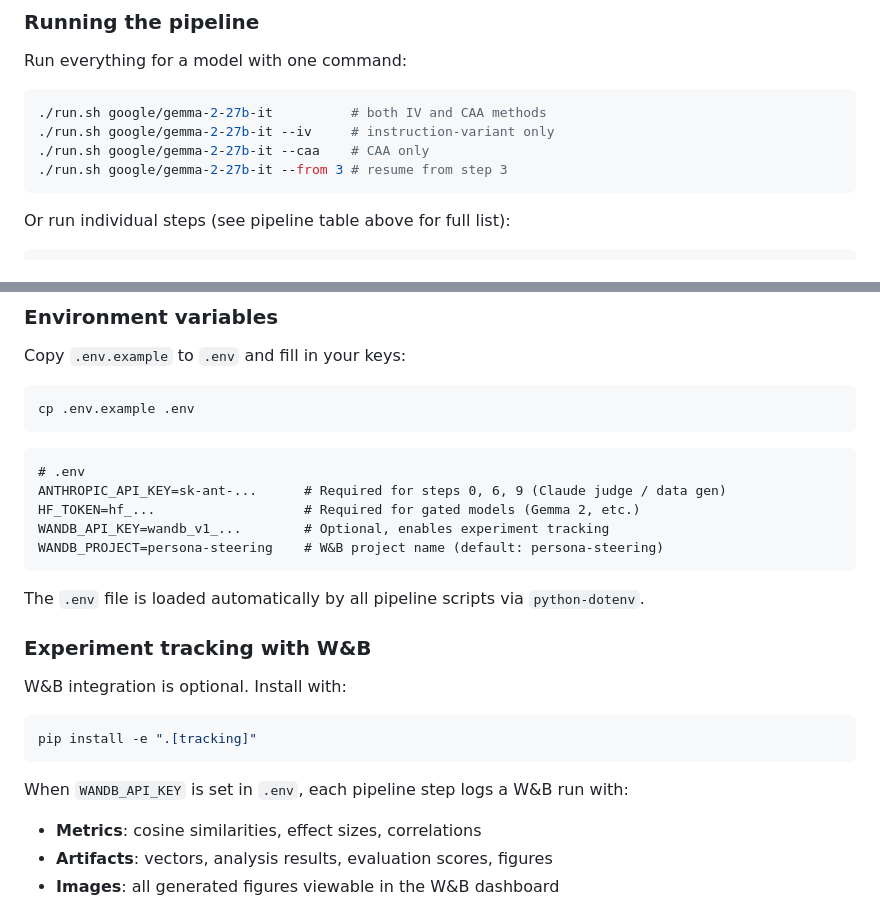
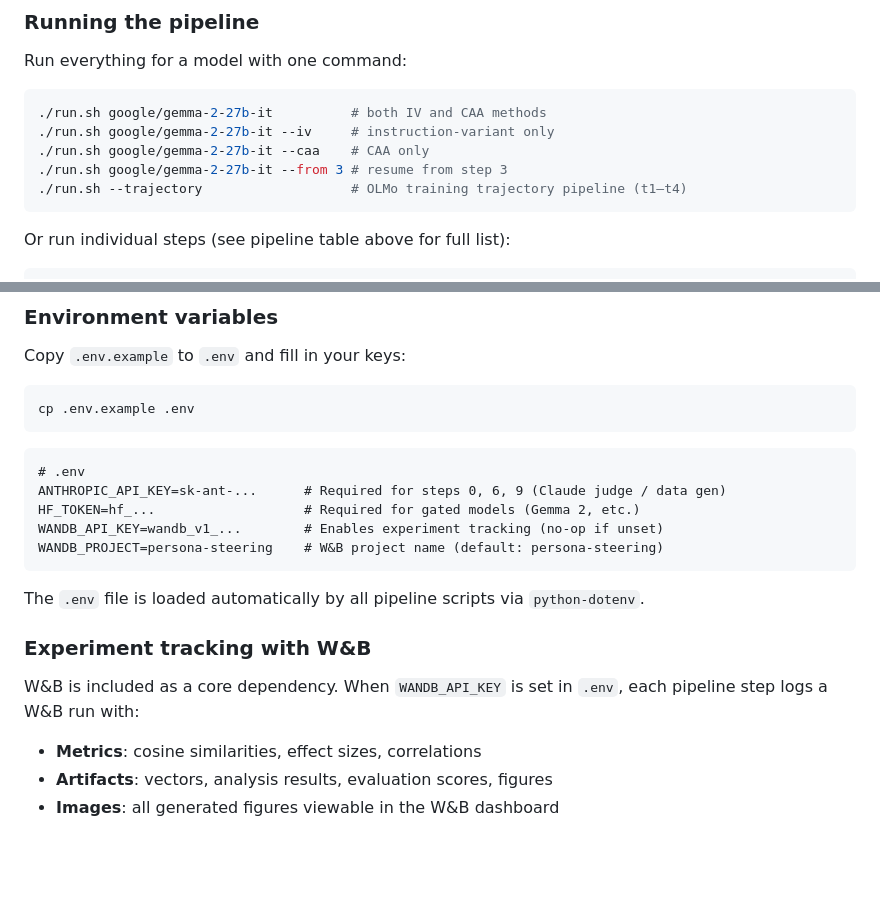
Before and after one commit to jacobdaviescam/steering_across_personas, a Markdown page: README.md, 2 parts joined by grey strips. GitHub-like rendering; blank space fills up the shorter version.

Commit message:
Update README: add --trajectory usage, fix W&B install docs
Co-Authored-By: Claude Opus 4.6 (1M context) <noreply@anthropic.com>

````diff
--- a/README.md
+++ b/README.md
@@ -194,6 +194,7 @@ Run everything for a model with one command:
 ./run.sh google/gemma-2-27b-it --iv     # instruction-variant only
 ./run.sh google/gemma-2-27b-it --caa    # CAA only
 ./run.sh google/gemma-2-27b-it --from 3 # resume from step 3
+./run.sh --trajectory                   # OLMo training trajectory pipeline (t1–t4)
 ```
 
 Or run individual steps (see pipeline table above for full list):
@@ -220,7 +221,7 @@ cp .env.example .env
 # .env
 ANTHROPIC_API_KEY=sk-ant-...      # Required for steps 0, 6, 9 (Claude judge / data gen)
 HF_TOKEN=hf_...                   # Required for gated models (Gemma 2, etc.)
-WANDB_API_KEY=wandb_v1_...        # Optional, enables experiment tracking
+WANDB_API_KEY=wandb_v1_...        # Enables experiment tracking (no-op if unset)
 WANDB_PROJECT=persona-steering    # W&B project name (default: persona-steering)
 ```
 
@@ -228,13 +229,7 @@ The `.env` file is loaded automatically by all pipeline scripts via `python-dote
 
 ### Experiment tracking with W&B
 
-W&B integration is optional. Install with:
-
-```bash
-pip install -e ".[tracking]"
-```
-
-When `WANDB_API_KEY` is set in `.env`, each pipeline step logs a W&B run with:
+W&B is included as a core dependency. When `WANDB_API_KEY` is set in `.env`, each pipeline step logs a W&B run with:
 - **Metrics**: cosine similarities, effect sizes, correlations
 - **Artifacts**: vectors, analysis results, evaluation scores, figures
 - **Images**: all generated figures viewable in the W&B dashboard
````
